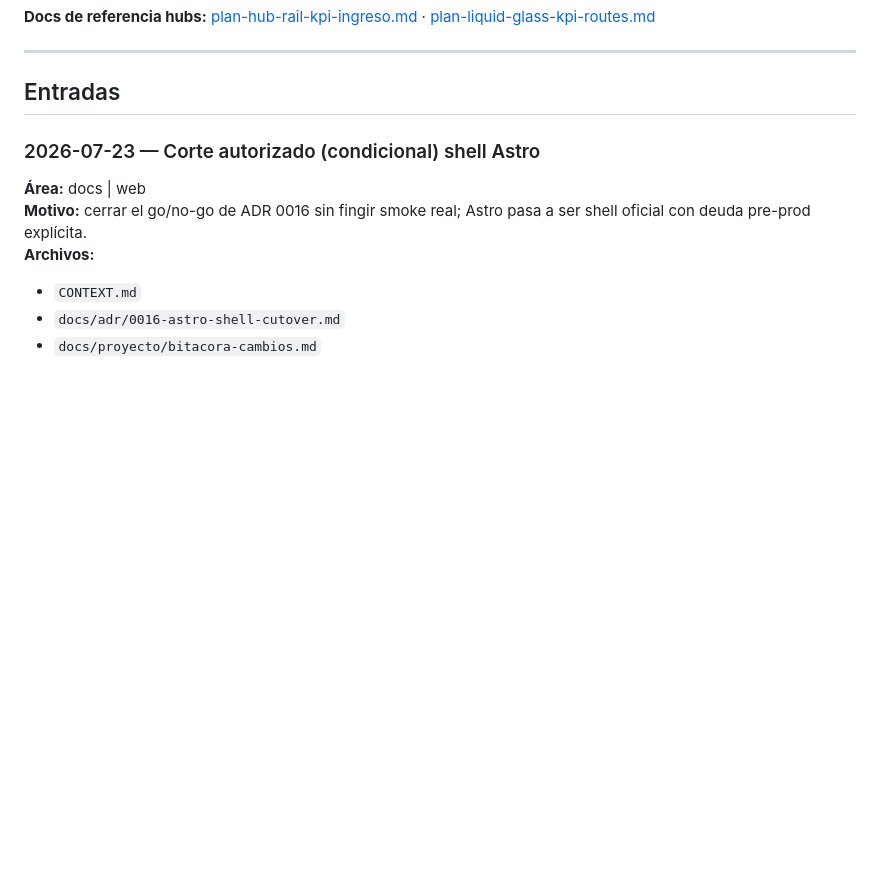
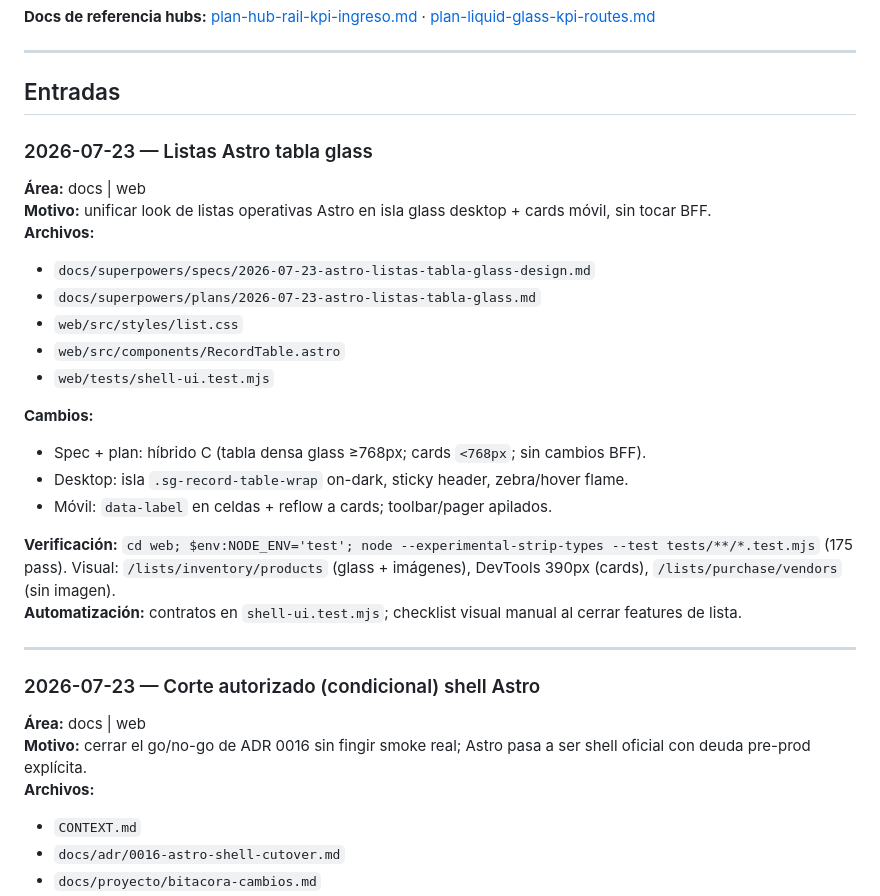
Before and after one commit to mauriciosoyastor/servigas, a Markdown page: docs/proyecto/bitacora-cambios.md, the part around the change. Drawn GitHub-style; blank space fills up the shorter version.

Commit message:
docs: spec y plan listas Astro tabla glass
Co-authored-by: Cursor <cursoragent@cursor.com>

```diff
--- a/docs/proyecto/bitacora-cambios.md
+++ b/docs/proyecto/bitacora-cambios.md
@@ -49,6 +49,27 @@
 ---
 
 ## Entradas
+
+### 2026-07-23 — Listas Astro tabla glass
+
+**Área:** docs | web
+**Motivo:** unificar look de listas operativas Astro en isla glass desktop + cards móvil, sin tocar BFF.
+**Archivos:**
+- `docs/superpowers/specs/2026-07-23-astro-listas-tabla-glass-design.md`
+- `docs/superpowers/plans/2026-07-23-astro-listas-tabla-glass.md`
+- `web/src/styles/list.css`
+- `web/src/components/RecordTable.astro`
+- `web/tests/shell-ui.test.mjs`
+
+**Cambios:**
+- Spec + plan: híbrido C (tabla densa glass ≥768px; cards `<768px`; sin cambios BFF).
+- Desktop: isla `.sg-record-table-wrap` on-dark, sticky header, zebra/hover flame.
+- Móvil: `data-label` en celdas + reflow a cards; toolbar/pager apilados.
+
+**Verificación:** `cd web; $env:NODE_ENV='test'; node --experimental-strip-types --test tests/**/*.test.mjs` (175 pass). Visual: `/lists/inventory/products` (glass + imágenes), DevTools 390px (cards), `/lists/purchase/vendors` (sin imagen).
+**Automatización:** contratos en `shell-ui.test.mjs`; checklist visual manual al cerrar features de lista.
+
+---
 
 ### 2026-07-23 — Corte autorizado (condicional) shell Astro
 
```
Also changed, not shown: 2 other files.
